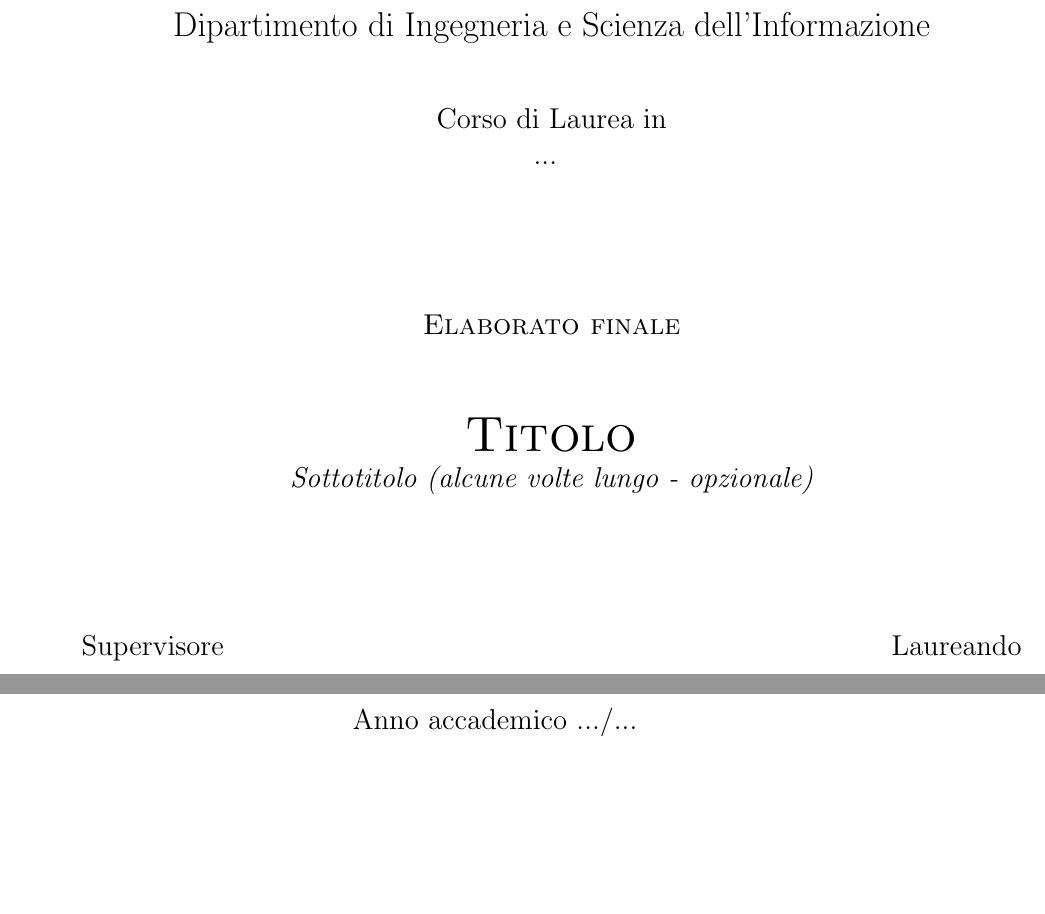
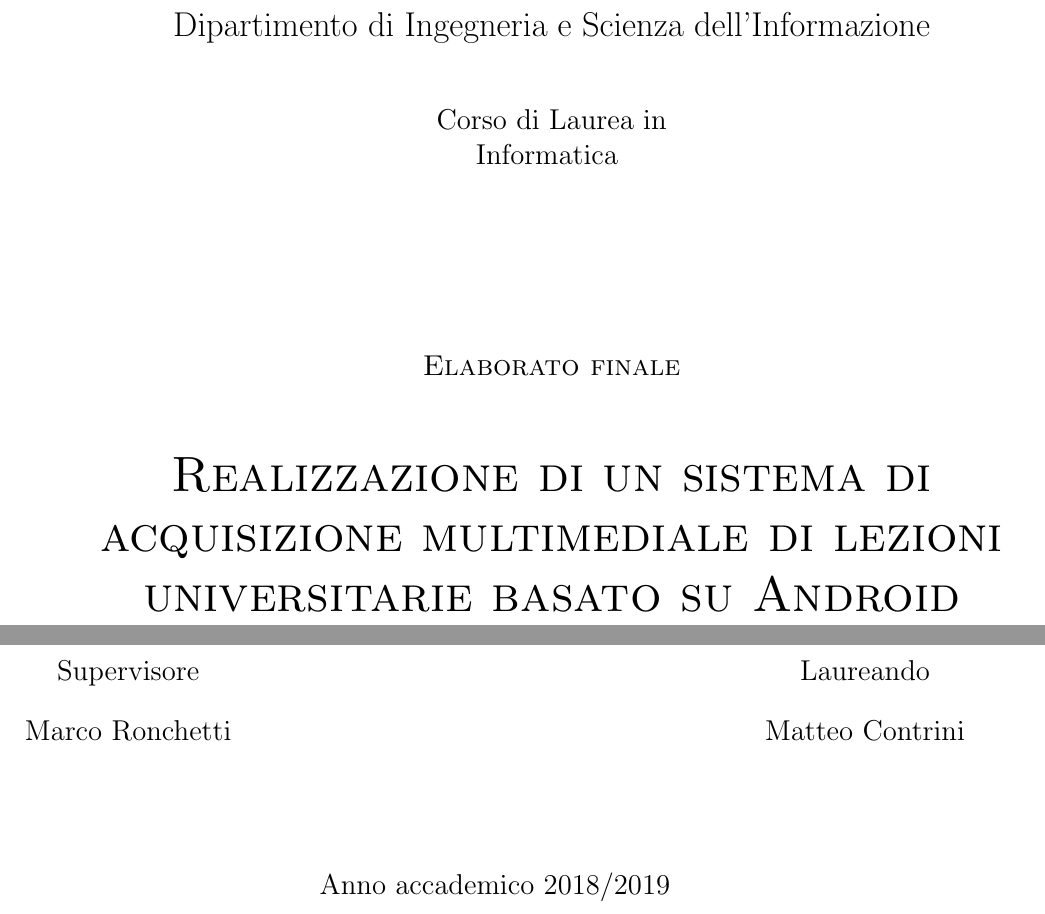
Before and after one commit to matteocontrini/unitn-tesi-lt, a LaTeX thesis (contrini_matteo_informatica_19.tex, which reads parti/pagina_iniziale.tex): two parts of pages 1 and 2 of 9, joined at a grey line, cut so that both start at the same text, the shorter picture padded with empty space. Compiled offline with pdfLaTeX.

Commit message:
Front page

```diff
--- a/parti/pagina_iniziale.tex
+++ b/parti/pagina_iniziale.tex
@@ -13,28 +13,24 @@
 
   \vspace{1 cm}
   \Large{Corso di Laurea in\\
-    ...
-    %Informatica
-    %Ingegneria dell'Informazione e delle Comunicazioni
-    %Ingegneria dell'Informazione e Organizzazione d'Impresa
-    %Ingegneria Elettronica e delle Telecomunicazioni
+    Informatica
   }
 
   \vspace{2 cm}
   \Large\textsc{Elaborato finale\\}
   \vspace{1 cm}
-  \Huge\textsc{Titolo\\}
-  \Large{\it{Sottotitolo (alcune volte lungo - opzionale)}}
+  \Huge\textsc{Realizzazione di un sistema di acquisizione multimediale di lezioni universitarie basato su Android\\}
+%  \Large{\it{Sottotitolo (alcune volte lungo - opzionale)}}
 
 
   \vspace{2 cm}
   \begin{tabular*}{\textwidth}{ c @{\extracolsep{\fill}} c }
   \Large{Supervisore} & \Large{Laureando}\\
-  \Large{......}& \Large{......}\\
+  \Large{Marco Ronchetti}& \Large{Matteo Contrini}\\
   \end{tabular*}
 
   \vspace{2 cm}
 
-  \Large{Anno accademico .../...}
+  \Large{Anno accademico 2018/2019}
 
 \end{center}
```
Also changed, not shown: parti/pagina_iniziale.tex (2 more changed lines).
